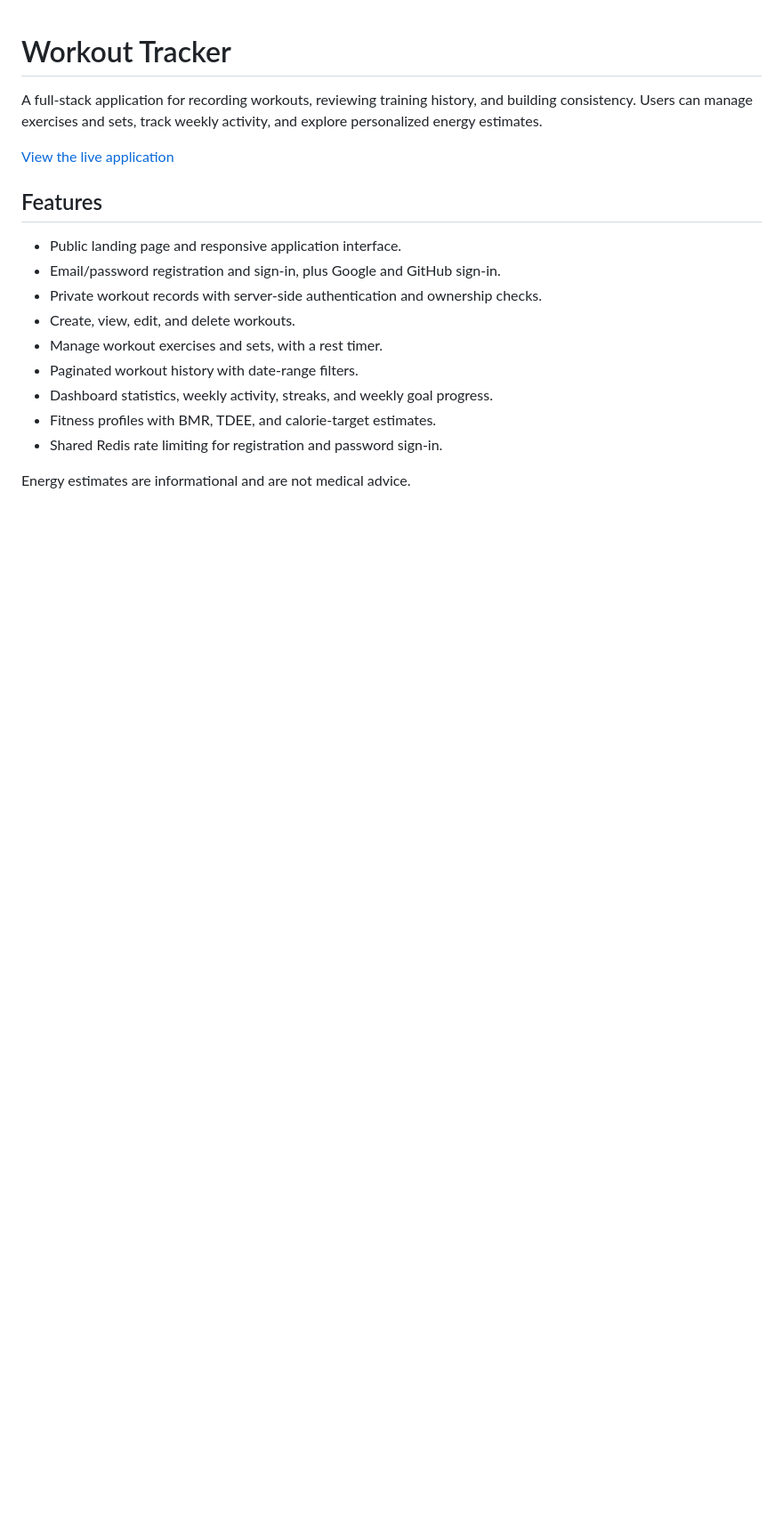
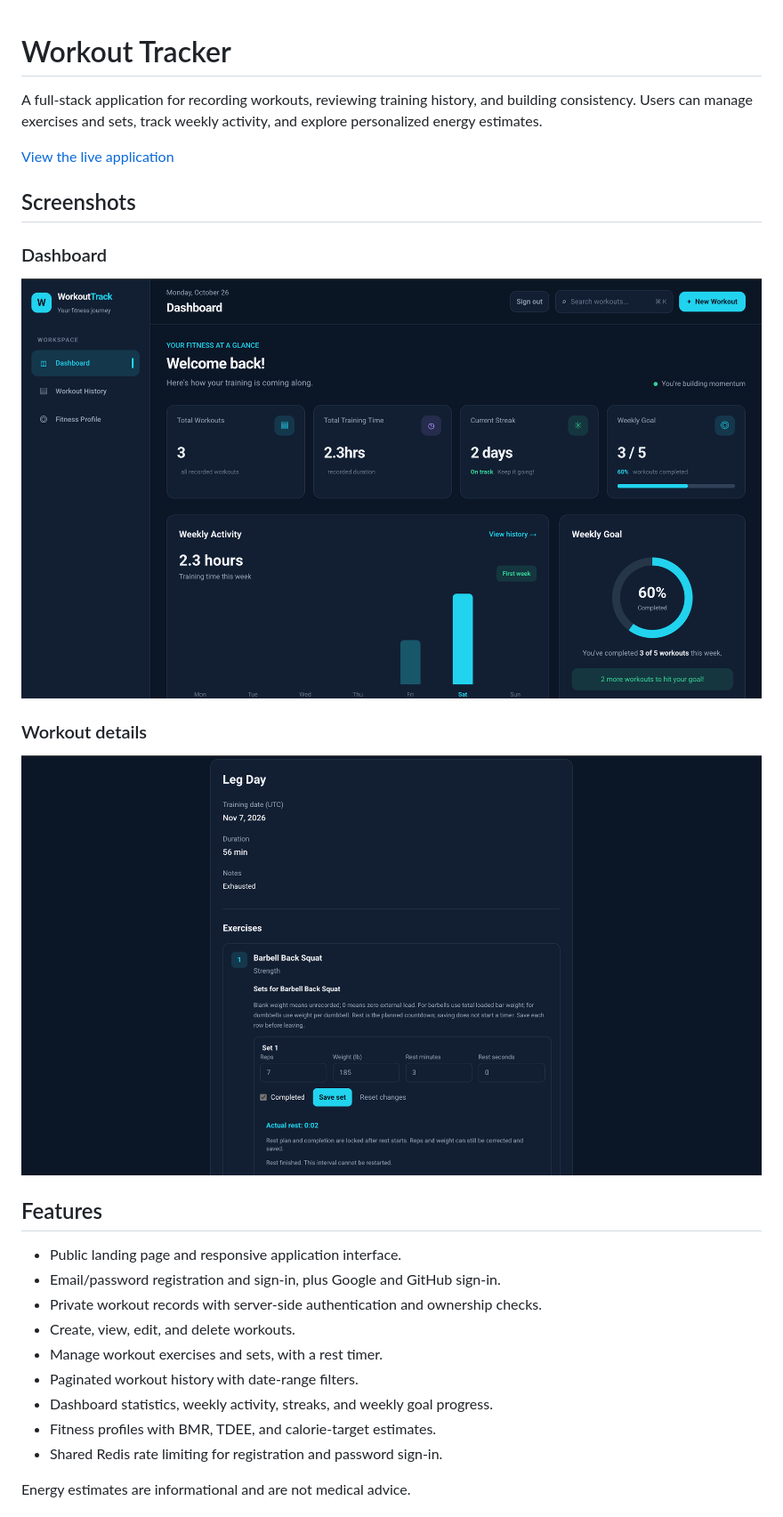
Before and after one commit to ajv55/Workout-tracker, a Markdown page: README.md, the part around the change. Shown at 89% size. GitHub-like rendering; pictures changed too: docs/screenshots/dashboard.png (added), docs/screenshots/workout-details.png (added); blank space fills up the shorter version.

Commit message:
Add dashboard and workout screenshots to README

```diff
--- a/README.md
+++ b/README.md
@@ -5,6 +5,16 @@ and building consistency. Users can manage exercises and sets, track weekly
 activity, and explore personalized energy estimates.
 
 [View the live application](https://workout-tracker-v01.vercel.app/welcome)
+
+## Screenshots
+
+### Dashboard
+
+![Dashboard with sample workout statistics](docs/screenshots/dashboard.png)
+
+### Workout details
+
+![Workout exercises, sets, and rest timer](docs/screenshots/workout-details.png)
 
 ## Features
 
```
